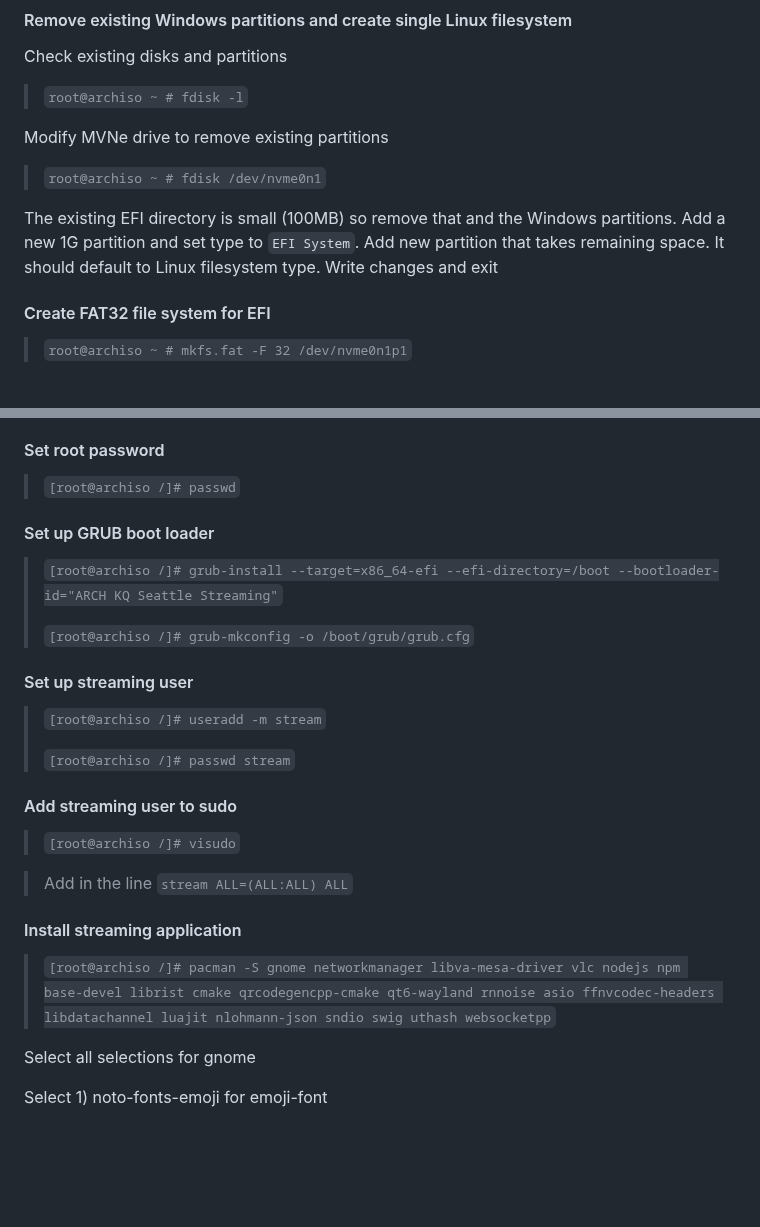
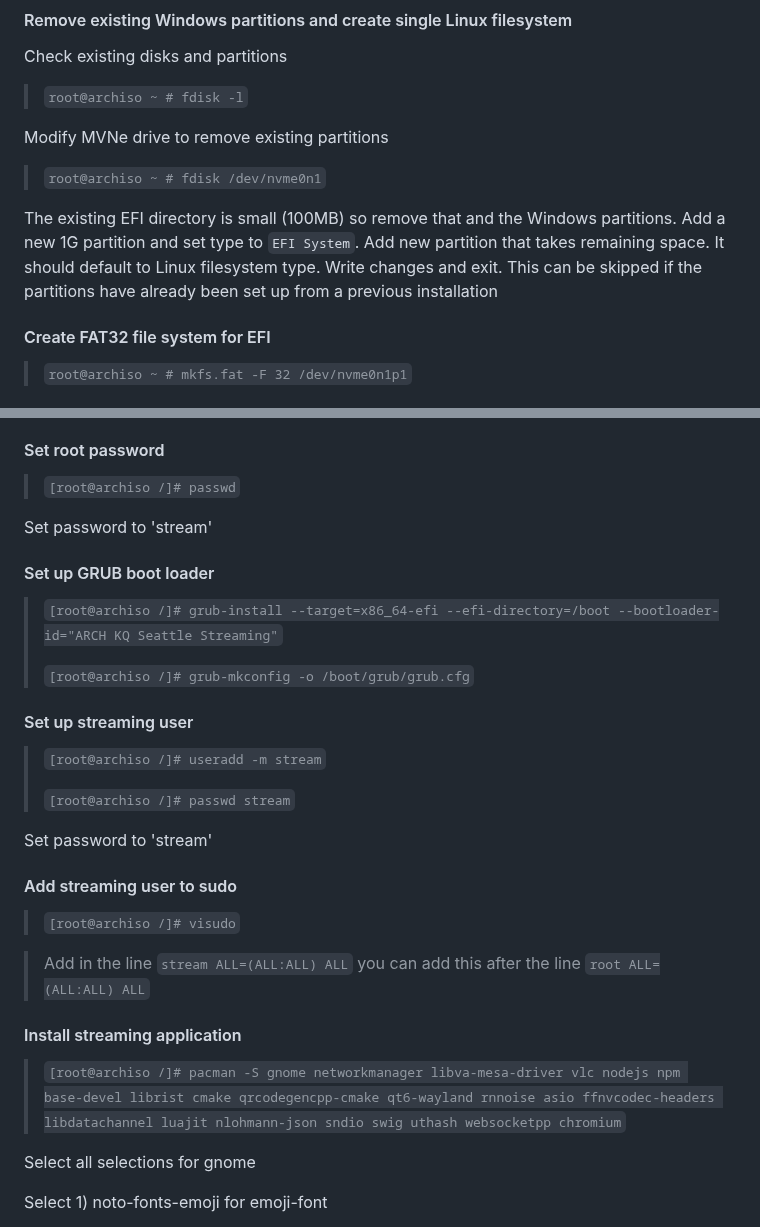
Before and after one commit to hitoshisatow/kqsea-streaming, a Markdown page: README.md, 2 parts joined by grey strips. Rendered like a GitHub page; blank space fills up the shorter version.

```diff
--- a/README.md
+++ b/README.md
@@ -35,7 +44,7 @@ Modify MVNe drive to remove existing partitions
 
 > `root@archiso ~ # fdisk /dev/nvme0n1`
 
-The existing EFI directory is small (100MB) so remove that and the Windows partitions. Add a new 1G partition and set type to `EFI System`. Add new partition that takes remaining space. It should default to Linux filesystem type. Write changes and exit
+The existing EFI directory is small (100MB) so remove that and the Windows partitions. Add a new 1G partition and set type to `EFI System`. Add new partition that takes remaining space. It should default to Linux filesystem type. Write changes and exit. This can be skipped if the partitions have already been set up from a previous installation
 
 #### Create FAT32 file system for EFI
 
@@ -93,6 +102,8 @@ Create `/etc/hostname` with the following contents. Replace the number 1 with th
 
 > `[root@archiso /]# passwd`
 
+Set password to 'stream'
+
 #### Set up GRUB boot loader
 
 > `[root@archiso /]# grub-install --target=x86_64-efi --efi-directory=/boot --bootloader-id="ARCH KQ Seattle Streaming"`
@@ -105,15 +116,17 @@ Create `/etc/hostname` with the following contents. Replace the number 1 with th
 >
 > `[root@archiso /]# passwd stream`
 
+Set password to 'stream'
+
 #### Add streaming user to sudo
 
 > `[root@archiso /]# visudo`
 
-> Add in the line `stream ALL=(ALL:ALL) ALL`
+> Add in the line `stream ALL=(ALL:ALL) ALL` you can add this after the line `root ALL=(ALL:ALL) ALL`
 
 #### Install streaming application
 
-> `[root@archiso /]# pacman -S gnome networkmanager libva-mesa-driver vlc nodejs npm base-devel librist cmake qrcodegencpp-cmake qt6-wayland rnnoise asio ffnvcodec-headers libdatachannel luajit nlohmann-json sndio swig uthash websocketpp`
+> `[root@archiso /]# pacman -S gnome networkmanager libva-mesa-driver vlc nodejs npm base-devel librist cmake qrcodegencpp-cmake qt6-wayland rnnoise asio ffnvcodec-headers libdatachannel luajit nlohmann-json sndio swig uthash websocketpp chromium`
 
 Select all selections for gnome
 
```
Also changed, not shown: other parts of README.md (+30 -7 lines).
